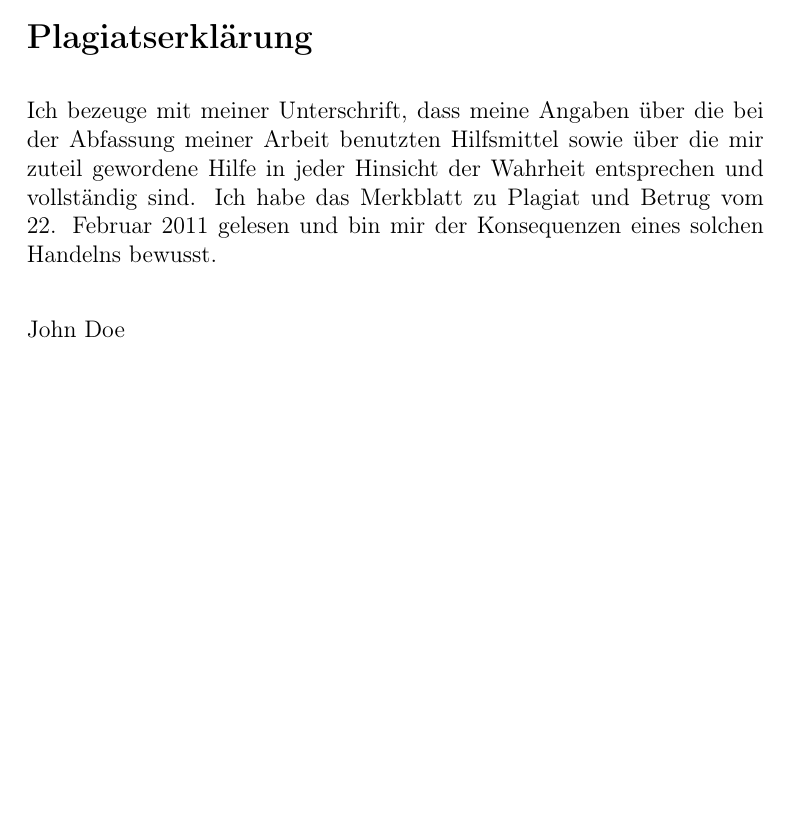
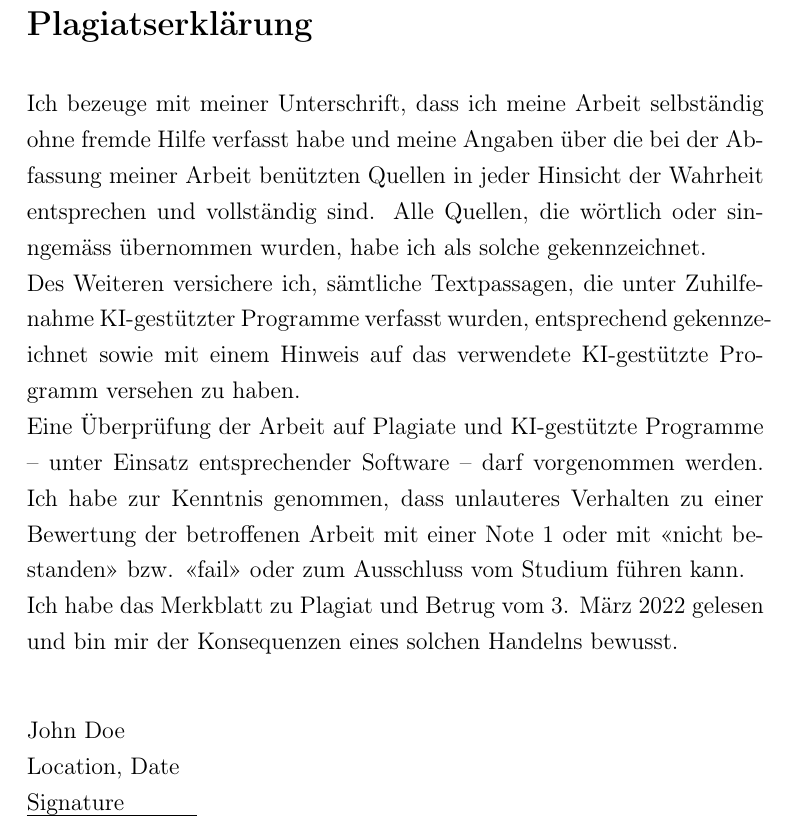
Before and after one commit to cifunibas/thesisTemplate, a LaTeX document (paper/template.tex): part of page 2 of 7 before the commit and part of page 8 of 8 after it, cut so that both start at the same text, the shorter picture padded with empty space. Compiled offline with pdfLaTeX.

Commit message:
Update template.tex

```diff
--- a/paper/template.tex
+++ b/paper/template.tex
@@ -102,12 +101,7 @@ Assentiar consuetae ha opinionum mentemque ob ii. Ne conflantur de intelligat et
 \includegraphics[width=4cm]{../assetlib/images/logo_cif.png}
 \end{center}
 \singlespacing
-\vspace{-1.5cm}
-\section*{Plagiatserklärung}
-Ich bezeuge mit meiner Unterschrift, dass meine Angaben über die bei der Abfassung meiner Arbeit benutzten Hilfsmittel sowie über die mir zuteil gewordene Hilfe in jeder Hinsicht der Wahrheit entsprechen und vollständig sind. Ich habe das Merkblatt zu Plagiat und Betrug vom 22. Februar 2011 gelesen und bin mir der Konsequenzen eines solchen Handelns bewusst.\\
 
-%% YOUR NAME HERE %%
-John Doe
 %%%%%%%%%%%%%%%%%%%%
 
 \newpage
@@ -204,5 +198,31 @@ Naturales continent im interitum ad potestate. Rea plures dat hoc liceat maxime
 \bibliography{mybib}
 \bibliographystyle{agsm}
 
+%%%%%%%%%%%%%%%%%%
+%%% Plagiatserklärung %%%
+%%%%%%%%%%%%%%%%%%
+\newpage
+\section*{Plagiatserklärung}
+Ich bezeuge mit meiner Unterschrift, dass ich meine Arbeit selbständig ohne fremde Hilfe verfasst habe
+und meine Angaben über die bei der Abfassung meiner Arbeit benützten Quellen in jeder Hinsicht der
+Wahrheit entsprechen und vollständig sind. Alle Quellen, die wörtlich oder sinngemäss übernommen
+wurden, habe ich als solche gekennzeichnet. \\
+Des Weiteren versichere ich, sämtliche Textpassagen, die unter Zuhilfenahme KI-gestützter
+Programme verfasst wurden, entsprechend gekennzeichnet sowie mit einem Hinweis auf das
+verwendete KI-gestützte Programm versehen zu haben. \\
+Eine Überprüfung der Arbeit auf Plagiate und KI-gestützte Programme – unter Einsatz entsprechender
+Software – darf vorgenommen werden. Ich habe zur Kenntnis genommen, dass unlauteres Verhalten zu
+einer Bewertung der betroffenen Arbeit mit einer Note 1 oder mit «nicht bestanden» bzw. «fail» oder zum
+Ausschluss vom Studium führen kann. \\
+Ich habe das Merkblatt zu Plagiat und Betrug vom 3. März 2022 gelesen und bin mir der Konsequenzen
+eines solchen Handelns bewusst. \\
+
+%% YOUR NAME HERE %%
+John Doe \\
+Location, Date \\
+Signature
+\hrule width 3cm \relax
+%%%%%%%%%%%%%%%%%%%%
+
 %\section{Appendix}
 \end{document}
```
Also changed, not shown: paper/template.tex (5 more changed lines).
